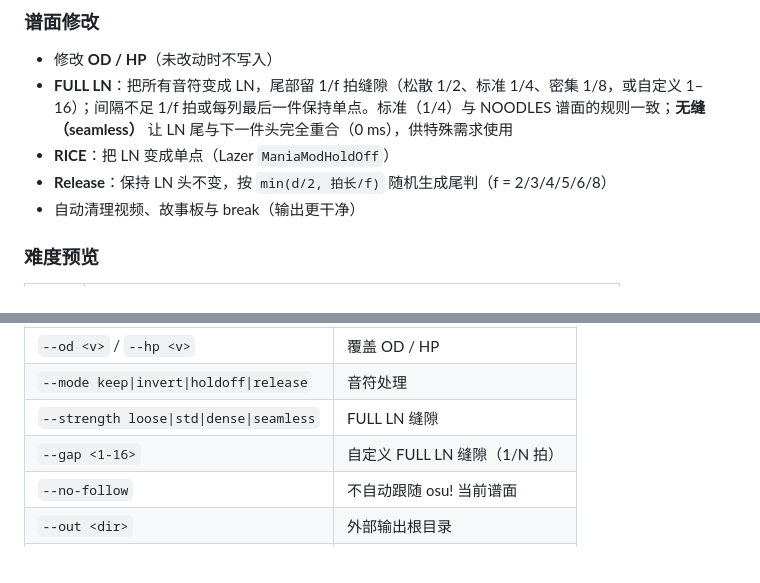
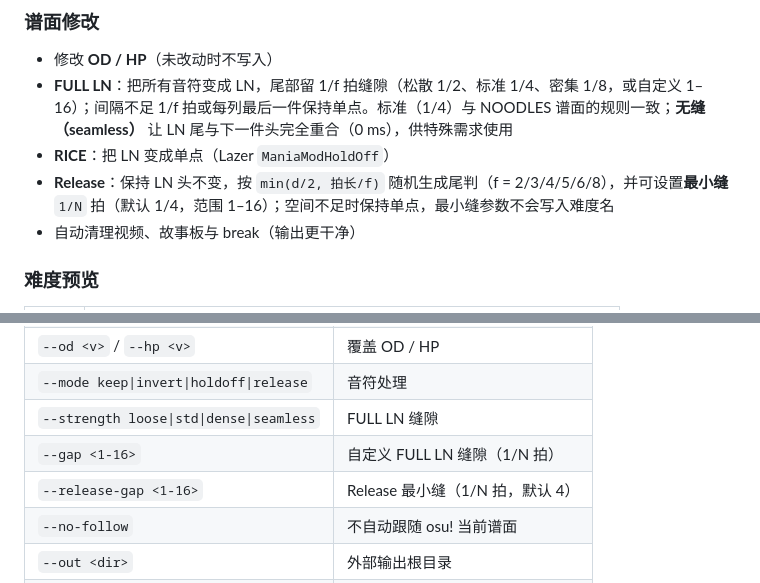
Before and after one commit to M1ch1bata/OsuMapTools, a Markdown page: README.md, 2 parts joined by grey strips. Rendered like a GitHub page.

Commit message:
README: document Release minimum gap and --release-gap

```diff
--- a/README.md
+++ b/README.md
@@ -19,7 +19,7 @@
 - 修改 **OD / HP**（未改动时不写入）
 - **FULL LN**：把所有音符变成 LN，尾部留 1/f 拍缝隙（松散 1/2、标准 1/4、密集 1/8，或自定义 1–16）；间隔不足 1/f 拍或每列最后一件保持单点。标准（1/4）与 NOODLES 谱面的规则一致；**无缝（seamless）** 让 LN 尾与下一件头完全重合（0 ms），供特殊需求使用
 - **RICE**：把 LN 变成单点（Lazer `ManiaModHoldOff`）
-- **Release**：保持 LN 头不变，按 `min(d/2, 拍长/f)` 随机生成尾判（f = 2/3/4/5/6/8）
+- **Release**：保持 LN 头不变，按 `min(d/2, 拍长/f)` 随机生成尾判（f = 2/3/4/5/6/8），并可设置**最小缝** `1/N` 拍（默认 1/4，范围 1–16）；空间不足时保持单点，最小缝参数不会写入难度名
 - 自动清理视频、故事板与 break（输出更干净）
 
 ### 难度预览
@@ -84,6 +84,7 @@ OsuMapTools.exe "map.osu" --od 8 --hp 7 --out "D:\out" --no-pitch --generate
 | `--mode keep\|invert\|holdoff\|release` | 音符处理 |
 | `--strength loose\|std\|dense\|seamless` | FULL LN 缝隙 |
 | `--gap <1-16>` | 自定义 FULL LN 缝隙（1/N 拍） |
+| `--release-gap <1-16>` | Release 最小缝（1/N 拍，默认 4） |
 | `--no-follow` | 不自动跟随 osu! 当前谱面 |
 | `--out <dir>` | 外部输出根目录 |
 | `--no-pitch` | 关闭保持音高（变调） |
```
